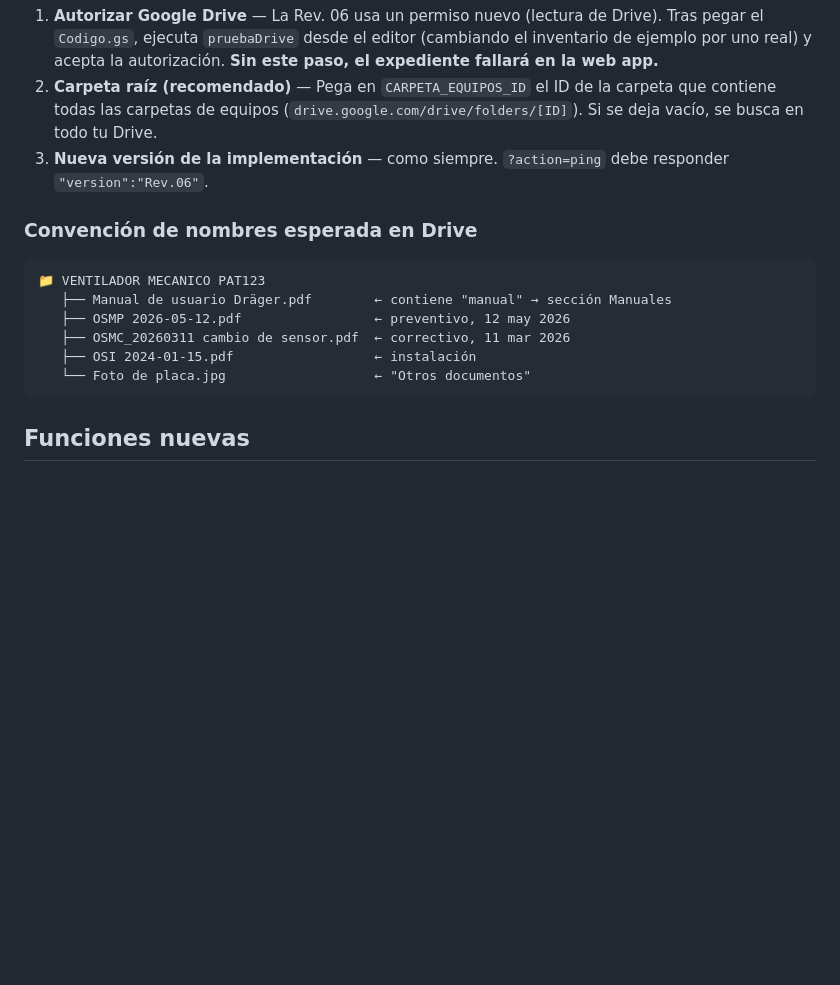
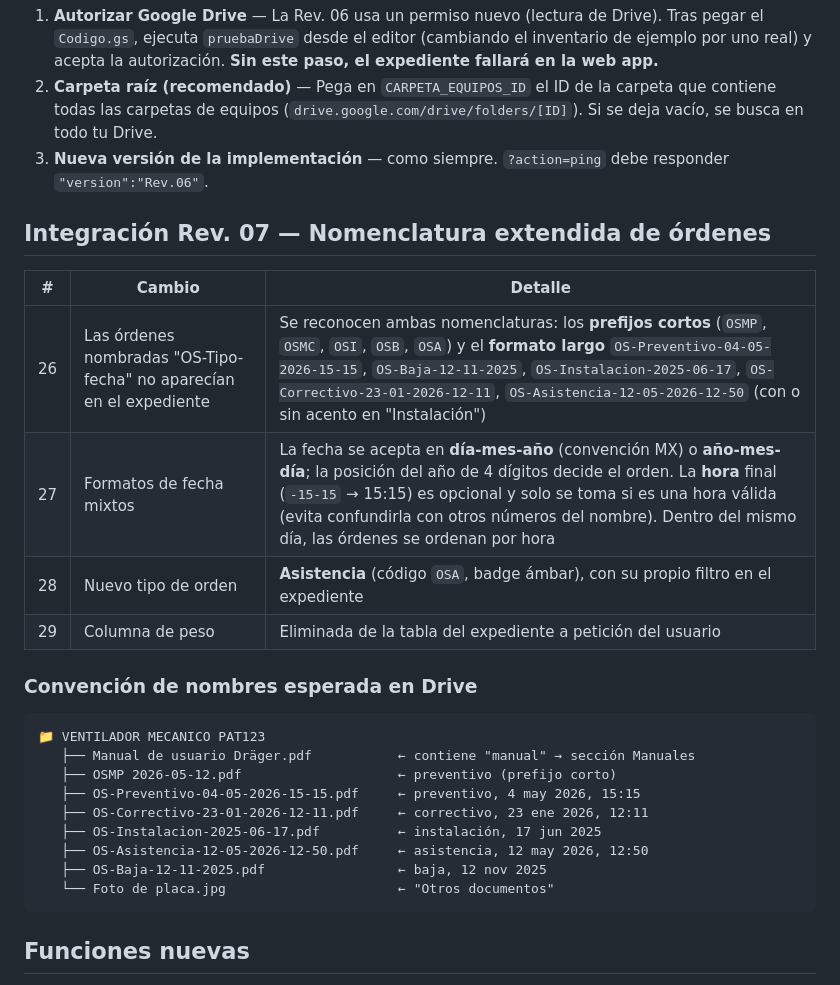
Before and after one commit to BiomedicaPatriotismo/cmmspatriotismo, a Markdown page: README.md, the part around the change. Rendered like a GitHub page; blank space fills up the shorter version.

````diff
--- a/README.md
+++ b/README.md
@@ -133,15 +133,27 @@ Sube el archivo al repositorio y activa GitHub Pages.
 3. **Nueva versión de la implementación** — como siempre. `?action=ping` debe
    responder `"version":"Rev.06"`.
 
+## Integración Rev. 07 — Nomenclatura extendida de órdenes
+
+| # | Cambio | Detalle |
+|---|---|---|
+| 26 | Las órdenes nombradas "OS-Tipo-fecha" no aparecían en el expediente | Se reconocen ambas nomenclaturas: los **prefijos cortos** (`OSMP`, `OSMC`, `OSI`, `OSB`, `OSA`) y el **formato largo** `OS-Preventivo-04-05-2026-15-15`, `OS-Baja-12-11-2025`, `OS-Instalacion-2025-06-17`, `OS-Correctivo-23-01-2026-12-11`, `OS-Asistencia-12-05-2026-12-50` (con o sin acento en "Instalación") |
+| 27 | Formatos de fecha mixtos | La fecha se acepta en **día-mes-año** (convención MX) o **año-mes-día**; la posición del año de 4 dígitos decide el orden. La **hora** final (`-15-15` → 15:15) es opcional y solo se toma si es una hora válida (evita confundirla con otros números del nombre). Dentro del mismo día, las órdenes se ordenan por hora |
+| 28 | Nuevo tipo de orden | **Asistencia** (código `OSA`, badge ámbar), con su propio filtro en el expediente |
+| 29 | Columna de peso | Eliminada de la tabla del expediente a petición del usuario |
+
 ### Convención de nombres esperada en Drive
 
 ```
 📁 VENTILADOR MECANICO PAT123
-   ├── Manual de usuario Dräger.pdf        ← contiene "manual" → sección Manuales
-   ├── OSMP 2026-05-12.pdf                 ← preventivo, 12 may 2026
-   ├── OSMC_20260311 cambio de sensor.pdf  ← correctivo, 11 mar 2026
-   ├── OSI 2024-01-15.pdf                  ← instalación
-   └── Foto de placa.jpg                   ← "Otros documentos"
+   ├── Manual de usuario Dräger.pdf           ← contiene "manual" → sección Manuales
+   ├── OSMP 2026-05-12.pdf                    ← preventivo (prefijo corto)
+   ├── OS-Preventivo-04-05-2026-15-15.pdf     ← preventivo, 4 may 2026, 15:15
+   ├── OS-Correctivo-23-01-2026-12-11.pdf     ← correctivo, 23 ene 2026, 12:11
+   ├── OS-Instalacion-2025-06-17.pdf          ← instalación, 17 jun 2025
+   ├── OS-Asistencia-12-05-2026-12-50.pdf     ← asistencia, 12 may 2026, 12:50
+   ├── OS-Baja-12-11-2025.pdf                 ← baja, 12 nov 2025
+   └── Foto de placa.jpg                      ← "Otros documentos"
 ```
 
 
````
